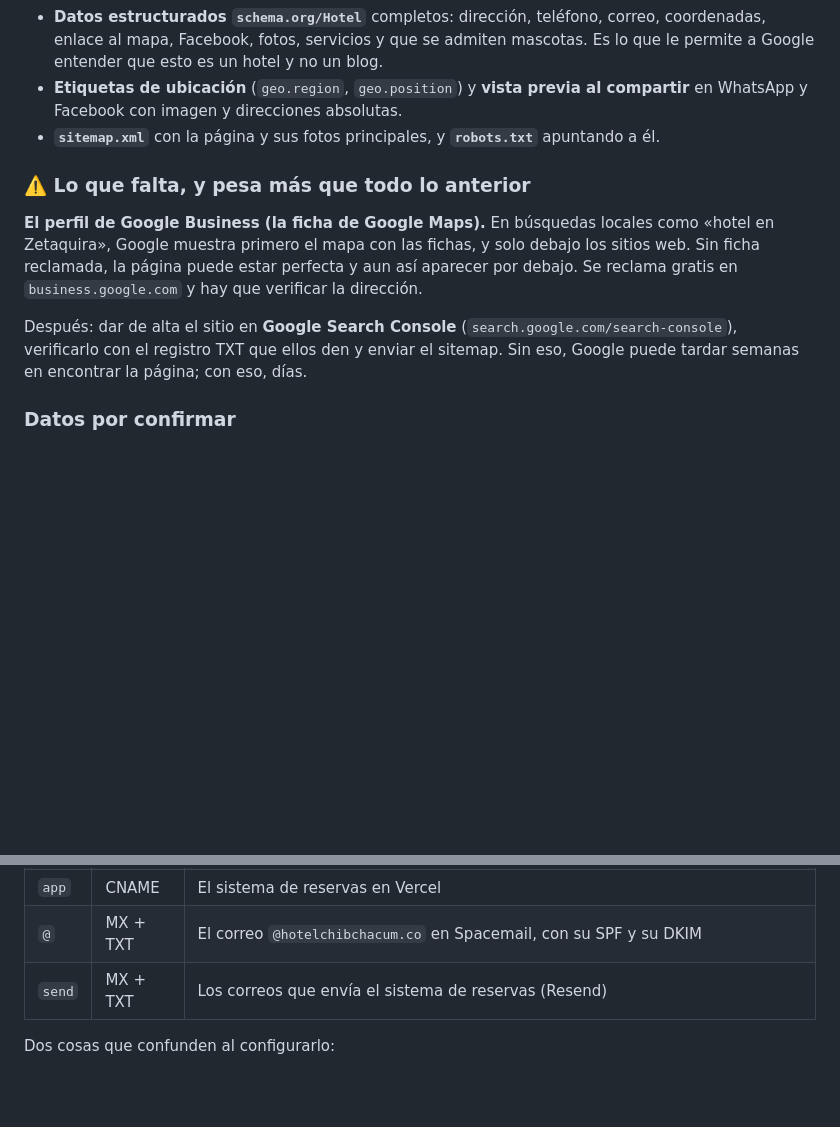
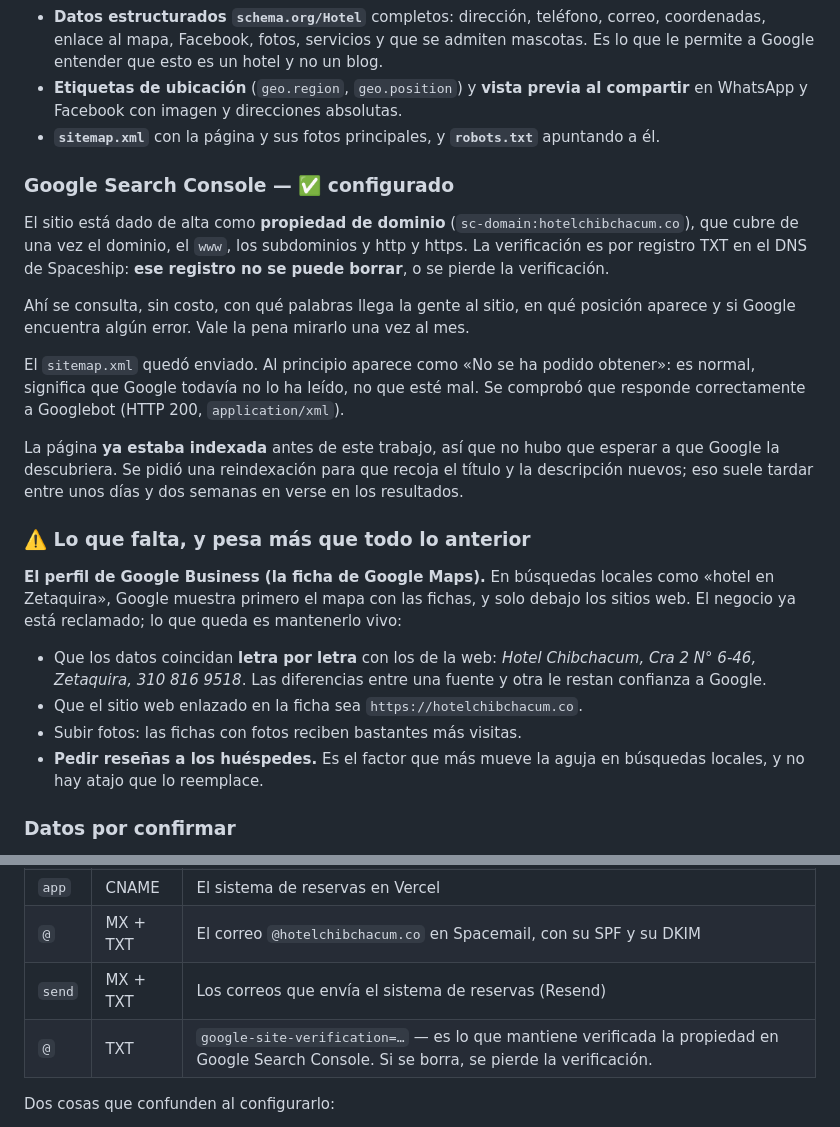
Before and after one commit to Dreinerale/hotel-chibchacum, a Markdown page: LEEME.md, 2 parts joined by grey strips. Rendered like a GitHub page; blank space fills up the shorter version.

Commit message:
Documentar Google Search Console y el TXT de verificacion
El sitio queda dado de alta como propiedad de dominio, verificado por DNS y con
el sitemap enviado. Se anota que el registro TXT de verificacion no se puede
borrar y que la ficha de Google Maps es lo que falta cuidar.

Co-Authored-By: Claude Opus 5 <noreply@anthropic.com>
Claude-Session: https://claude.ai/code/session_01ACTBVxFk9iVxVNT9LM8PZ8

```diff
--- a/LEEME.md
+++ b/LEEME.md
@@ -44,16 +44,38 @@ portales de turismo, y quien la escribe casi nunca está buscando hotel.
   en WhatsApp y Facebook con imagen y direcciones absolutas.
 - **`sitemap.xml`** con la página y sus fotos principales, y **`robots.txt`** apuntando a él.
 
+### Google Search Console — ✅ configurado
+
+El sitio está dado de alta como **propiedad de dominio** (`sc-domain:hotelchibchacum.co`),
+que cubre de una vez el dominio, el `www`, los subdominios y http y https. La verificación
+es por registro TXT en el DNS de Spaceship: **ese registro no se puede borrar**, o se
+pierde la verificación.
+
+Ahí se consulta, sin costo, con qué palabras llega la gente al sitio, en qué posición
+aparece y si Google encuentra algún error. Vale la pena mirarlo una vez al mes.
+
+El `sitemap.xml` quedó enviado. Al principio aparece como «No se ha podido obtener»: es
+normal, significa que Google todavía no lo ha leído, no que esté mal. Se comprobó que
+responde correctamente a Googlebot (HTTP 200, `application/xml`).
+
+La página **ya estaba indexada** antes de este trabajo, así que no hubo que esperar a que
+Google la descubriera. Se pidió una reindexación para que recoja el título y la
+descripción nuevos; eso suele tardar entre unos días y dos semanas en verse en los
+resultados.
+
 ### ⚠️ Lo que falta, y pesa más que todo lo anterior
 
 **El perfil de Google Business (la ficha de Google Maps).** En búsquedas locales como
 «hotel en Zetaquira», Google muestra primero el mapa con las fichas, y solo debajo los
-sitios web. Sin ficha reclamada, la página puede estar perfecta y aun así aparecer por
-debajo. Se reclama gratis en `business.google.com` y hay que verificar la dirección.
+sitios web. El negocio ya está reclamado; lo que queda es mantenerlo vivo:
 
-Después: dar de alta el sitio en **Google Search Console** (`search.google.com/search-console`),
-verificarlo con el registro TXT que ellos den y enviar el sitemap. Sin eso, Google puede
-tardar semanas en encontrar la página; con eso, días.
+- Que los datos coincidan **letra por letra** con los de la web: *Hotel Chibchacum,
+  Cra 2 N° 6-46, Zetaquira, 310 816 9518*. Las diferencias entre una fuente y otra le
+  restan confianza a Google.
+- Que el sitio web enlazado en la ficha sea `https://hotelchibchacum.co`.
+- Subir fotos: las fichas con fotos reciben bastantes más visitas.
+- **Pedir reseñas a los huéspedes.** Es el factor que más mueve la aguja en búsquedas
+  locales, y no hay atajo que lo reemplace.
 
 ### Datos por confirmar
 
@@ -89,6 +111,7 @@ no borre los que ya están.**
 | `app` | CNAME | El sistema de reservas en Vercel |
 | `@` | MX + TXT | El correo `@hotelchibchacum.co` en Spacemail, con su SPF y su DKIM |
 | `send` | MX + TXT | Los correos que envía el sistema de reservas (Resend) |
+| `@` | TXT | `google-site-verification=…` — es lo que mantiene verificada la propiedad en Google Search Console. Si se borra, se pierde la verificación. |
 
 Dos cosas que confunden al configurarlo:
 
```
